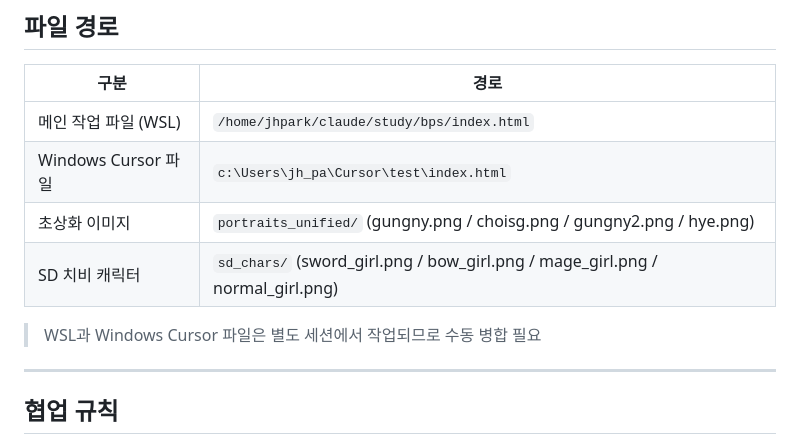
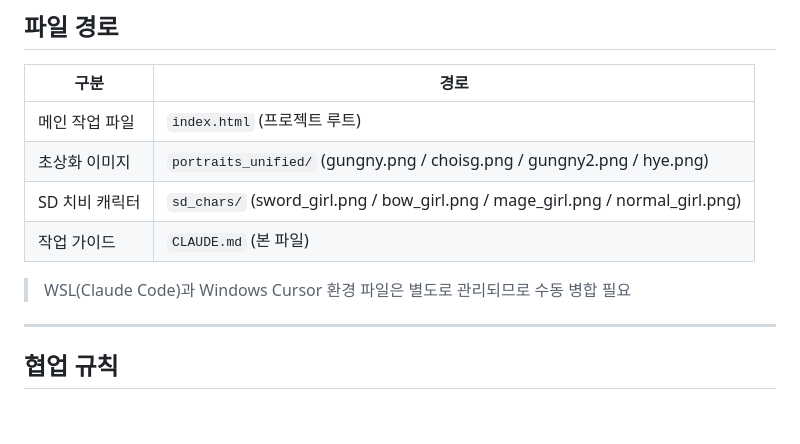
Before and after one commit to jaehyun4400/bps-demo, a Markdown page: CLAUDE.md, the part around one of its changes. Drawn GitHub-style; blank space fills up the shorter version.

Commit message:
fix: CLAUDE.md 보안 및 렌더링 이슈 수정
- 파일 경로 테이블에서 로컬 절대경로(사용자명 포함) 제거 → 상대경로로 교체
- 던전 구조 범위 표기 ~ → - 변경 (마크다운 취소선 오인 방지)

Co-Authored-By: Claude Sonnet 4.6 <noreply@anthropic.com>

```diff
--- a/CLAUDE.md
+++ b/CLAUDE.md
@@ -27,12 +27,12 @@
 
 | 구분 | 경로 |
 |------|------|
-| 메인 작업 파일 (WSL) | `/home/jhpark/claude/study/bps/index.html` |
-| Windows Cursor 파일 | `c:\Users\jh_pa\Cursor\test\index.html` |
+| 메인 작업 파일 | `index.html` (프로젝트 루트) |
 | 초상화 이미지 | `portraits_unified/` (gungny.png / choisg.png / gungny2.png / hye.png) |
 | SD 치비 캐릭터 | `sd_chars/` (sword_girl.png / bow_girl.png / mage_girl.png / normal_girl.png) |
+| 작업 가이드 | `CLAUDE.md` (본 파일) |
 
-> WSL과 Windows Cursor 파일은 별도 세션에서 작업되므로 수동 병합 필요
+> WSL(Claude Code)과 Windows Cursor 환경 파일은 별도로 관리되므로 수동 병합 필요
 
 ---
 
```
Also changed, not shown: other parts of CLAUDE.md (+1 -1 lines).
